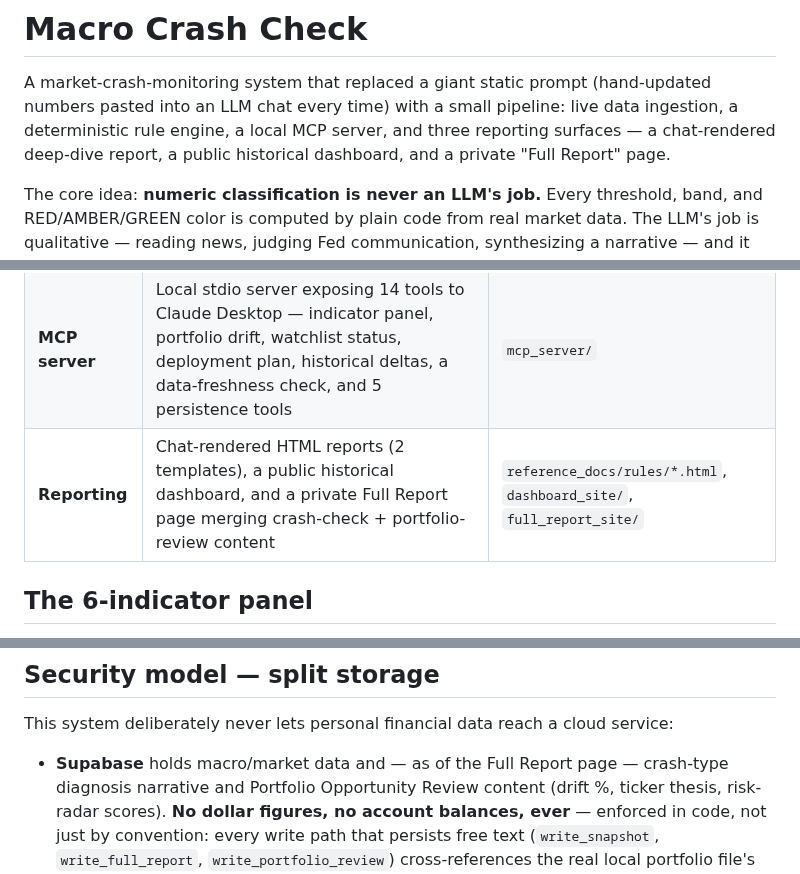
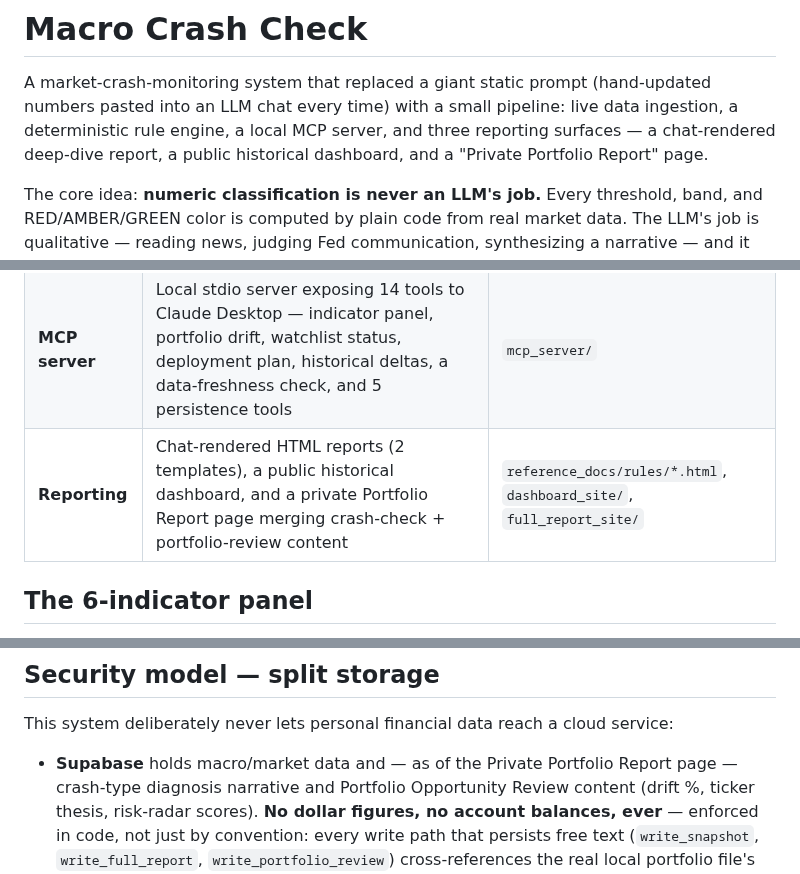
Before and after one commit to asud-code-repo/market_sentiment_analyzer, a Markdown page: README.md, 3 parts joined by grey strips. Drawn GitHub-style.

Commit message:
Sync README references from "Full Report" to "Private Portfolio Report"
Matches the site rename (commit d737eb7). Code identifiers left untouched
(write_full_report tool, full_report_snapshots table, full_report_site
directory) — display-name references only.

Co-Authored-By: Claude Sonnet 5 <noreply@anthropic.com>

```diff
--- a/README.md
+++ b/README.md
@@ -4,7 +4,7 @@ A market-crash-monitoring system that replaced a giant static prompt
 (hand-updated numbers pasted into an LLM chat every time) with a small
 pipeline: live data ingestion, a deterministic rule engine, a local MCP
 server, and three reporting surfaces — a chat-rendered deep-dive report, a
-public historical dashboard, and a private "Full Report" page.
+public historical dashboard, and a "Private Portfolio Report" page.
 
 The core idea: **numeric classification is never an LLM's job.** Every
 threshold, band, and RED/AMBER/GREEN color is computed by plain code from
@@ -63,7 +63,7 @@ FRED / EIA / Massive (market data)
 | **Ingestion** | Pulls FRED/EIA/Massive market series daily, with a plausibility guard that quarantines implausible values before they ever reach Supabase. The one-time backfill script pulls each FRED series' full available history (since 2026-08-15 — previously a rolling 5yr window), not just enough for the "All" chart toggle | `ingestion/` (GitHub Action, `.github/workflows/ingest.yml`, 10am ET weekdays) |
 | **Rule engine** | Computes the 6-indicator RED/AMBER/GREEN panel, confirmation windows, wave authorization (ATH-relative drawdown % triggers, not fixed S&P levels), cross-indicator divergence detection, and fires a push notification on a confirmed-RED threshold crossing — pure functions, no LLM | `rule_engine/` |
 | **MCP server** | Local stdio server exposing 14 tools to Claude Desktop — indicator panel, portfolio drift, watchlist status, deployment plan, historical deltas, a data-freshness check, and 5 persistence tools | `mcp_server/` |
-| **Reporting** | Chat-rendered HTML reports (2 templates), a public historical dashboard, and a private Full Report page merging crash-check + portfolio-review content | `reference_docs/rules/*.html`, `dashboard_site/`, `full_report_site/` |
+| **Reporting** | Chat-rendered HTML reports (2 templates), a public historical dashboard, and a private Portfolio Report page merging crash-check + portfolio-review content | `reference_docs/rules/*.html`, `dashboard_site/`, `full_report_site/` |
 
 ## The 6-indicator panel
 
@@ -115,7 +115,7 @@ other two.
 This system deliberately never lets personal financial data reach a cloud
 service:
 
-- **Supabase** holds macro/market data and — as of the Full Report page —
+- **Supabase** holds macro/market data and — as of the Private Portfolio Report page —
   crash-type diagnosis narrative and Portfolio Opportunity Review content
   (drift %, ticker thesis, risk-radar scores). **No dollar figures, no
   account balances, ever** — enforced in code, not just by convention:
```
Also changed, not shown: other parts of README.md (+2 -2 lines).
